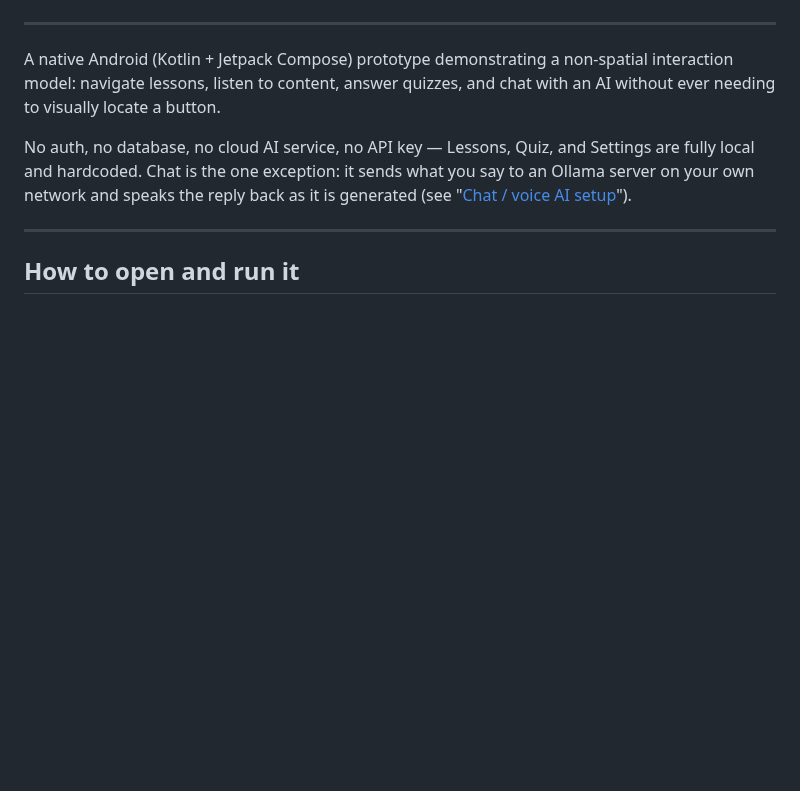
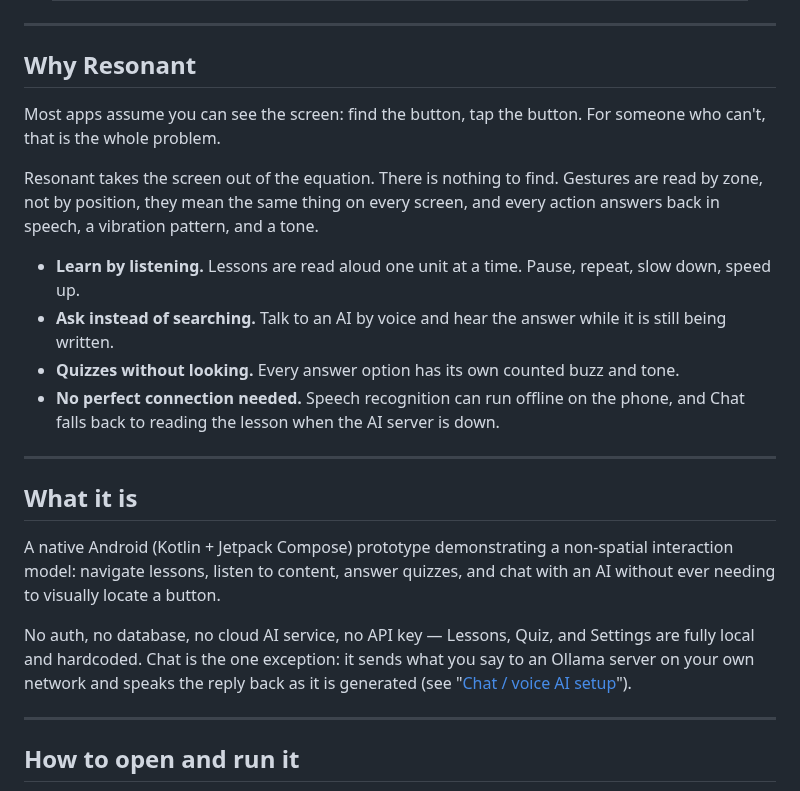
Before and after one commit to alekslime/Resonant-AI, a Markdown page: README.md, the part around one of its changes. Rendered like a GitHub page; blank space fills up the shorter version.

```diff
--- a/README.md
+++ b/README.md
@@ -13,4 +24,19 @@
 ---
+
+## Why Resonant
+
+Most apps assume you can see the screen: find the button, tap the button. For someone who can't, that is the whole problem.
+
+Resonant takes the screen out of the equation. There is nothing to find. Gestures are read by zone, not by position, they mean the same thing on every screen, and every action answers back in speech, a vibration pattern, and a tone.
+
+- **Learn by listening.** Lessons are read aloud one unit at a time. Pause, repeat, slow down, speed up.
+- **Ask instead of searching.** Talk to an AI by voice and hear the answer while it is still being written.
+- **Quizzes without looking.** Every answer option has its own counted buzz and tone.
+- **No perfect connection needed.** Speech recognition can run offline on the phone, and Chat falls back to reading the lesson when the AI server is down.
+
+---
+
+## What it is
 
 A native Android (Kotlin + Jetpack Compose) prototype demonstrating a non-spatial interaction model: navigate lessons, listen to content, answer quizzes, and chat with an AI without ever needing to visually locate a button.
 
```
Also changed, not shown: other parts of README.md (+15 -0 lines).
